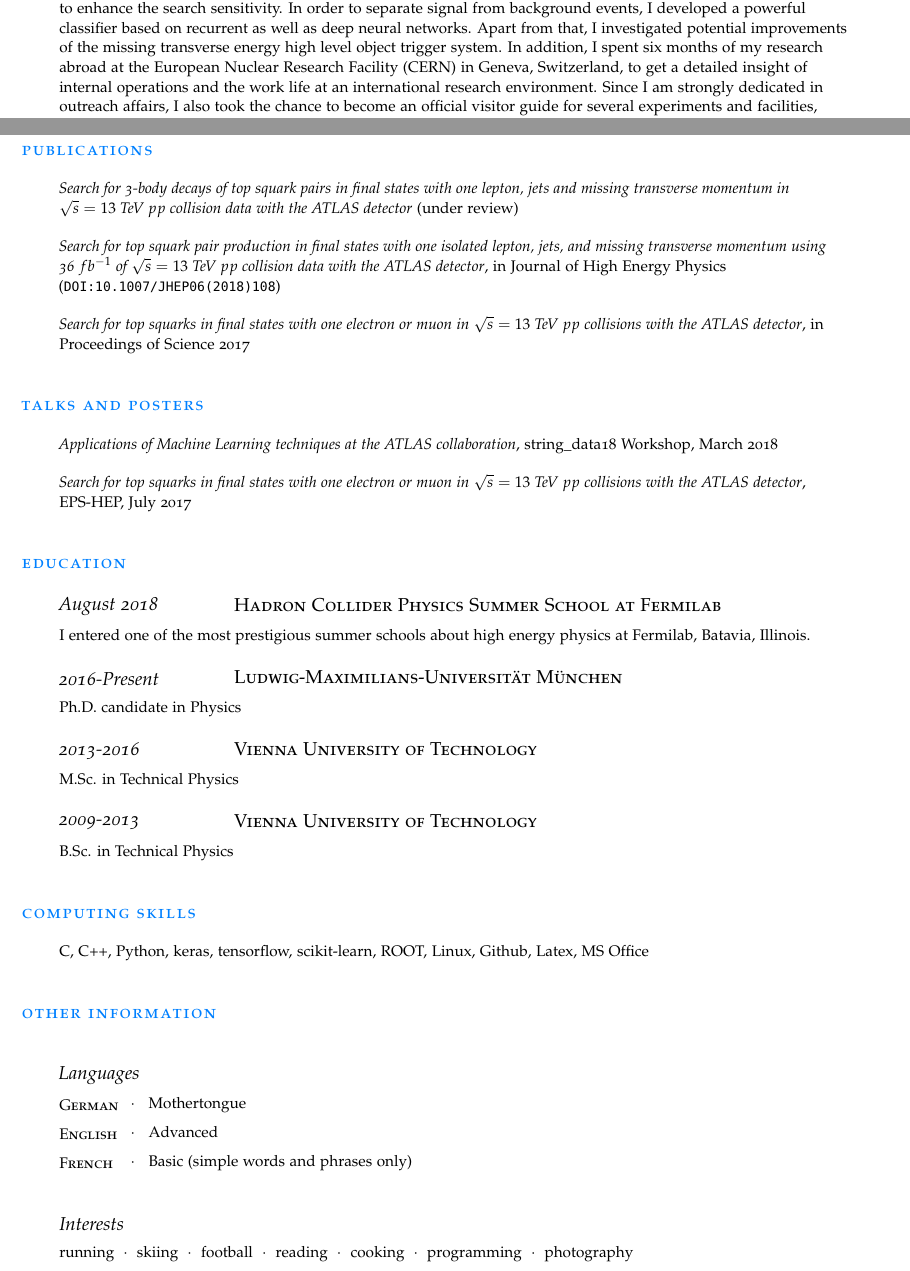
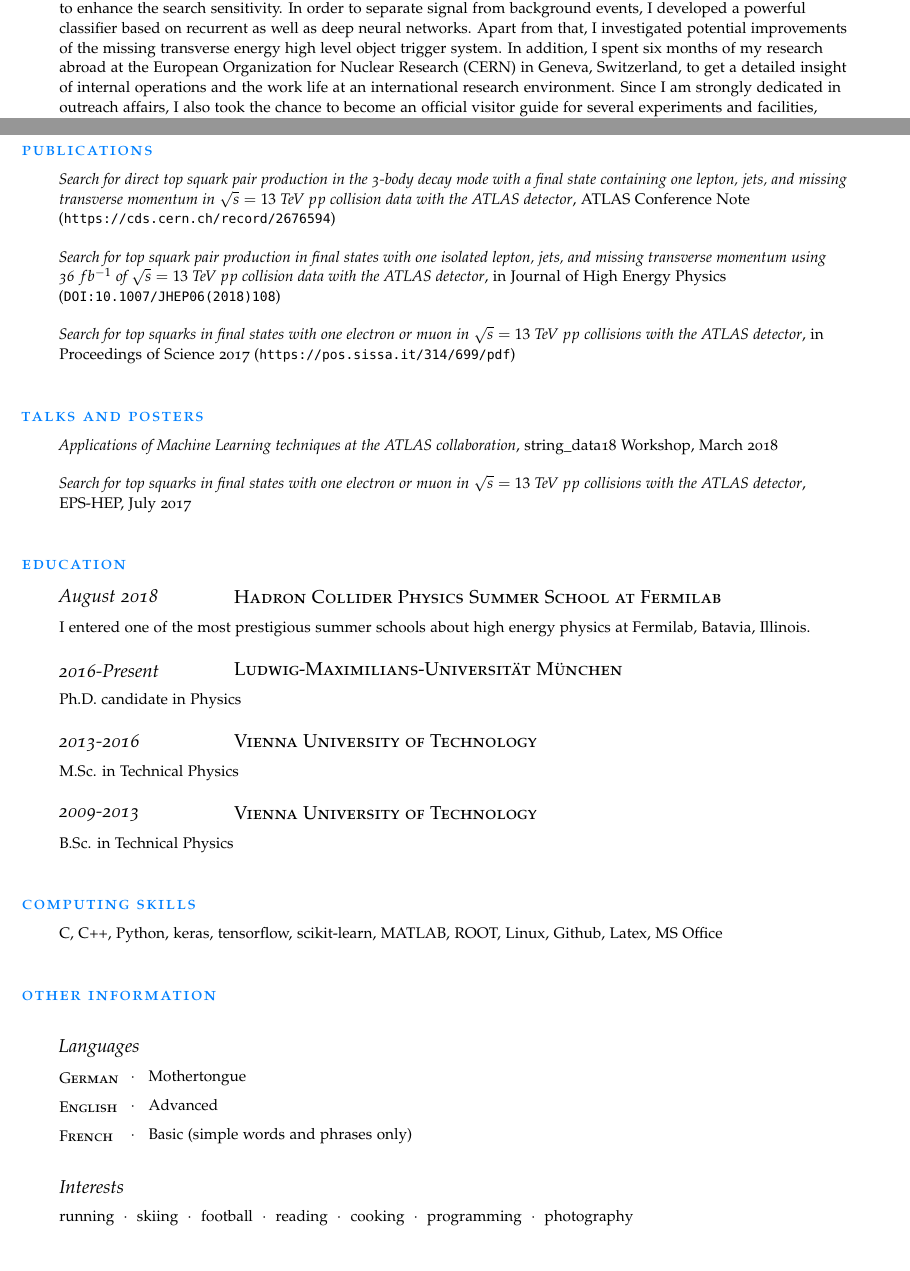
Before and after one commit to dhandl/cv, a LaTeX CV (cv_8.tex): two parts of pages 1 and 2 of 2, joined at a grey line, cut so that both start at the same text. Compiled offline with pdfLaTeX.

Commit message:
updated cv

```diff
--- a/cv_8.tex
+++ b/cv_8.tex
@@ -120,7 +120,7 @@
 
 \NewEntry{May~'16-Present}{Ph.D. Student, Faculty of Physics, Ludwig-Maximilians-Universit\"at M\"unchen -- Munich}
 
-\Description{As an ambitous member of the ATLAS Collaboration, I am actively contributing to the statistical data analysis of a search for supersymmetry in single lepton final states. I am studying the capability of novel deep learning algorithms to enhance the search sensitivity. In order to separate signal from background events, I developed a powerful classifier based on recurrent as well as deep neural networks. Apart from that, I investigated potential improvements of the missing transverse energy high level object trigger system. In addition, I spent six months of my research abroad at the European Nuclear Research Facility (CERN) in Geneva, Switzerland, to get a detailed insight of internal operations and the work life at an international research environment. Since I am strongly dedicated in outreach affairs, I also took the chance to become an official visitor guide for several experiments and facilities, including the ATLAS underground cavern. During the technical supervision of serveral undergraduate students, I strengthened my leadership abilities. I am also a tutor for particle physics exercise courses at the LMU Munich and I am volunteering as a tutor at physics masterclasses.\\}
+\Description{As an ambitous member of the ATLAS Collaboration, I am actively contributing to the statistical data analysis of a search for supersymmetry in single lepton final states. I am studying the capability of novel deep learning algorithms to enhance the search sensitivity. In order to separate signal from background events, I developed a powerful classifier based on recurrent as well as deep neural networks. Apart from that, I investigated potential improvements of the missing transverse energy high level object trigger system. In addition, I spent six months of my research abroad at the European Organization for Nuclear Research (CERN) in Geneva, Switzerland, to get a detailed insight of internal operations and the work life at an international research environment. Since I am strongly dedicated in outreach affairs, I also took the chance to become an official visitor guide for several experiments and facilities, including the ATLAS underground cavern. During the technical supervision of serveral undergraduate students, I strengthened my leadership abilities. I am also a tutor for particle physics exercise courses at the LMU Munich and I am volunteering as a tutor at physics masterclasses.\\}
 
 \NewEntry{Oct~'14-Dec~'15}{Master Student, Institute of High Energy Physics -- Vienna}
 
@@ -147,15 +147,15 @@
 %	PUBLICATIONS
 %----------------------------------------------------------------------------------------
 
-\noindent\spacedlowsmallcaps{\color{myblue}Publications}\vspace{1em}
+\noindent\spacedlowsmallcaps{\color{myblue}Publications}\vspace{0.5em}
 
 %\NewEntry{2017}{~}
 
-\Description{\textit{Search for 3-body decays of top squark pairs in final states with one lepton, jets and missing transverse momentum in $\sqrt{s}=13$~TeV $pp$ collision data with the ATLAS detector} (under review)\\}
+\Description{\textit{Search for direct top squark pair production in the 3-body decay mode with a final state containing one lepton, jets, and missing transverse momentum in $\sqrt{s}=13$~TeV $pp$ collision data with the ATLAS detector}, ATLAS Conference Note (\texttt{https://cds.cern.ch/record/2676594})\\}
 
 \Description{\textit{Search for top squark pair production in final states with one isolated lepton, jets, and missing transverse momentum using 36~$fb^{-1}$ of $\sqrt{s}=13$~TeV $pp$ collision data with the ATLAS detector}, in Journal of High Energy Physics (\texttt{DOI:10.1007/JHEP06(2018)108})\\}
 
-\Description{\textit{Search for top squarks in final states with one electron or muon in $\sqrt{s}=13$~TeV $pp$ collisions with the ATLAS detector}, in Proceedings of Science 2017\\}
+\Description{\textit{Search for top squarks in final states with one electron or muon in $\sqrt{s}=13$~TeV $pp$ collisions with the ATLAS detector}, in Proceedings of Science 2017 (\texttt{https://pos.sissa.it/314/699/pdf})\\}
 
 \vspace{1em} % Extra space between major sections
 
@@ -163,7 +163,7 @@
 %	Talks and posters
 %----------------------------------------------------------------------------------------
 
-\noindent\spacedlowsmallcaps{\color{myblue}Talks and posters}\vspace{1em}
+\noindent\spacedlowsmallcaps{\color{myblue}Talks and posters}\vspace{0.5em}
 
 %\NewEntry{2018}{~}
 
@@ -237,10 +237,10 @@
 %	COMPUTER SKILLS
 %----------------------------------------------------------------------------------------
 
-\noindent\spacedlowsmallcaps{\color{myblue}Computing Skills}\vspace{1em}
+\noindent\spacedlowsmallcaps{\color{myblue}Computing Skills}\vspace{0.5em}
 
 %\Description{\MarginText{Intermediate}\textsc{C++}}
-\Description{C, C++, Python, keras, tensorflow, scikit-learn, ROOT, Linux, Github, Latex, MS Office}
+\Description{C, C++, Python, keras, tensorflow, scikit-learn, MATLAB, ROOT, Linux, Github, Latex, MS Office}
 %\Description{\MarginText{Advanced}\textsc{python}, \LaTeX, Linux}
 
 %\Description{\MarginText{Advanced}Computer Hardware and Support}
@@ -253,7 +253,7 @@
 %	OTHER INFORMATION
 %----------------------------------------------------------------------------------------
 
-\noindent\spacedlowsmallcaps{\color{myblue}Other Information}\vspace{1em}
+\noindent\spacedlowsmallcaps{\color{myblue}Other Information}\vspace{0.5em}
 
 %\Description{\MarginText{Awards}2011\ \ $\cdotp$\ \ School of Business Postgraduate Scholarship}
 
@@ -290,7 +290,7 @@
 
 \Description{\parbox{\langbox}{\textsc{French}}\ \ $\cdotp$\ \ \ Basic (simple words and phrases only)}
 
-\vspace{1em} % Negative vertical space to counteract the vertical space between every \Description command
+\vspace{0.5em} % Negative vertical space to counteract the vertical space between every \Description command
 
 %------------------------------------------------
 
```
Also changed, not shown: cv_8.tex (8 more changed lines).
